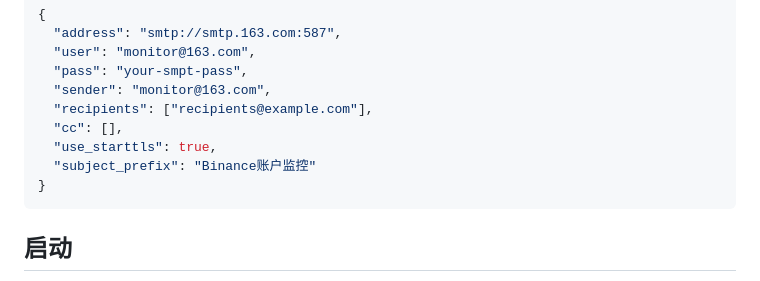
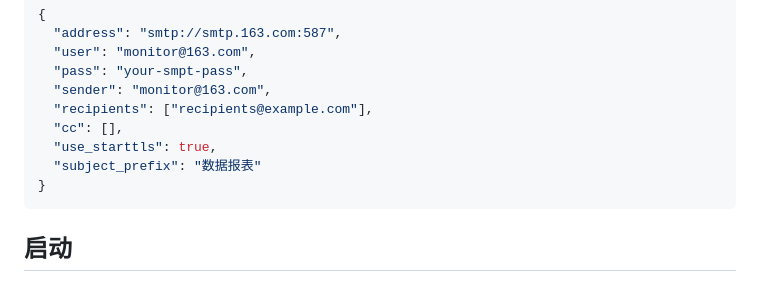
Before and after one commit to mengxin000/py_account_monitor, a Markdown page: README.md, the part around the change. Drawn GitHub-style.

````diff
--- a/README.md
+++ b/README.md
@@ -174,7 +174,7 @@ first_report_delay_seconds是程序启动后第一封邮件发送时间，report
   "recipients": ["recipients@example.com"],
   "cc": [],
   "use_starttls": true,
-  "subject_prefix": "Binance账户监控"
+  "subject_prefix": "数据报表"
 }
 ```
 
````
